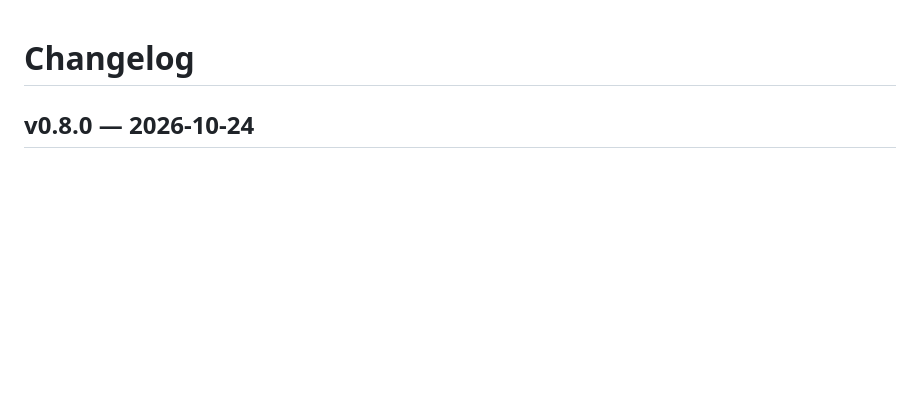
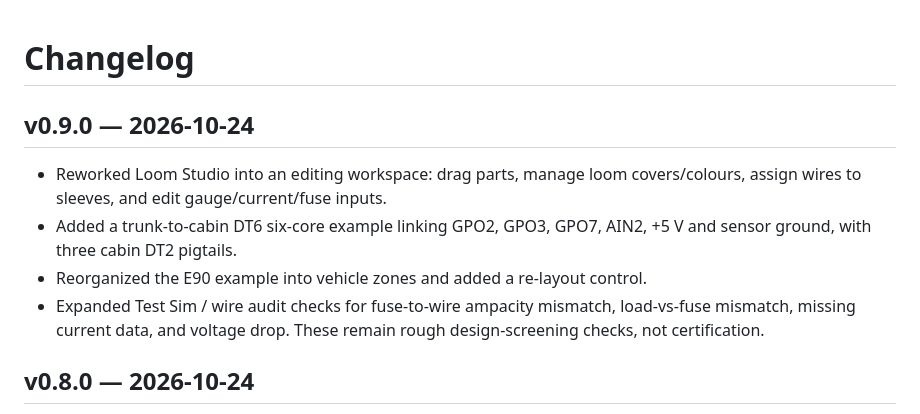
Before and after one commit to whiiskerz/Harness-bench, a Markdown page: CHANGELOG.md, the part around the change. GitHub-like rendering; blank space fills up the shorter version.

Commit message:
Document Loom Studio editor and DT6 example in v0.9.0

```diff
--- a/CHANGELOG.md
+++ b/CHANGELOG.md
@@ -1,4 +1,10 @@
 # Changelog
+
+## v0.9.0 — 2026-10-24
+- Reworked Loom Studio into an editing workspace: drag parts, manage loom covers/colours, assign wires to sleeves, and edit gauge/current/fuse inputs.
+- Added a trunk-to-cabin DT6 six-core example linking GPO2, GPO3, GPO7, AIN2, +5 V and sensor ground, with three cabin DT2 pigtails.
+- Reorganized the E90 example into vehicle zones and added a re-layout control.
+- Expanded Test Sim / wire audit checks for fuse-to-wire ampacity mismatch, load-vs-fuse mismatch, missing current data, and voltage drop. These remain rough design-screening checks, not certification.
 
 ## v0.8.0 — 2026-10-24
 - Added a dedicated MaxxECU RACE pinout reference workspace for the supplied 48-pin main connector and 32-pin black Connector 2.
```
